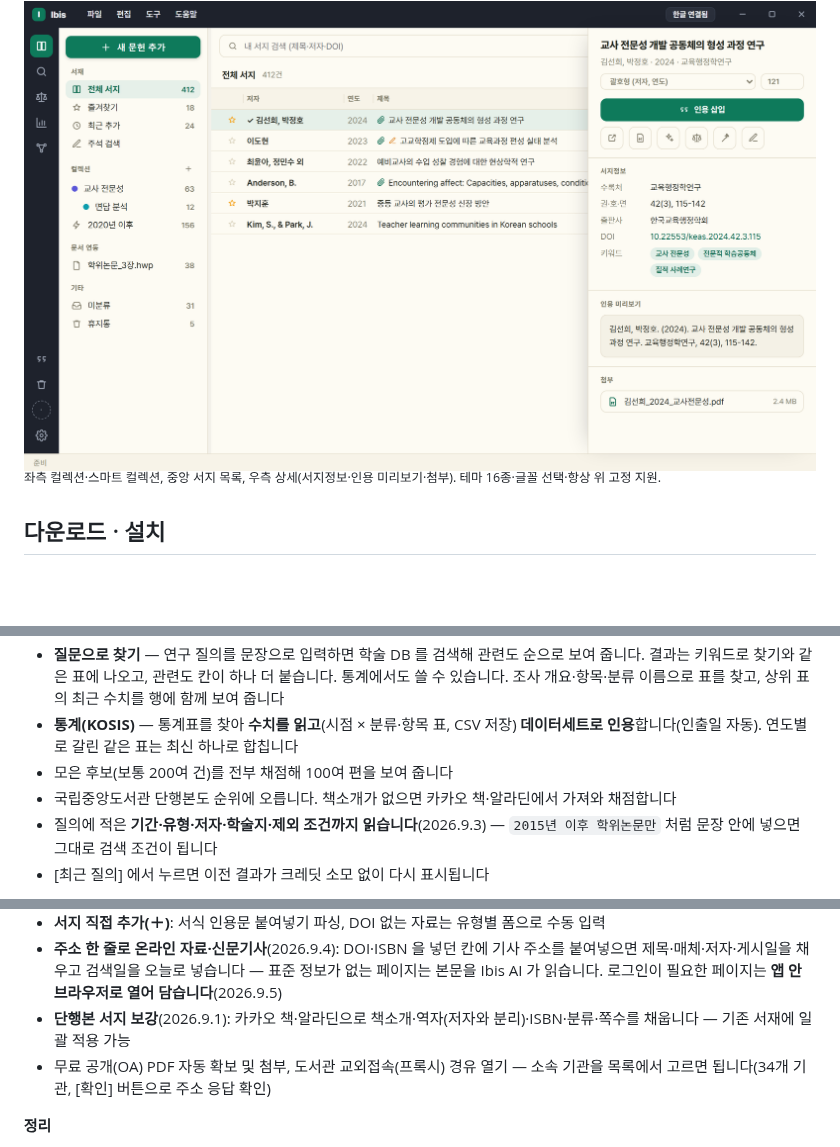
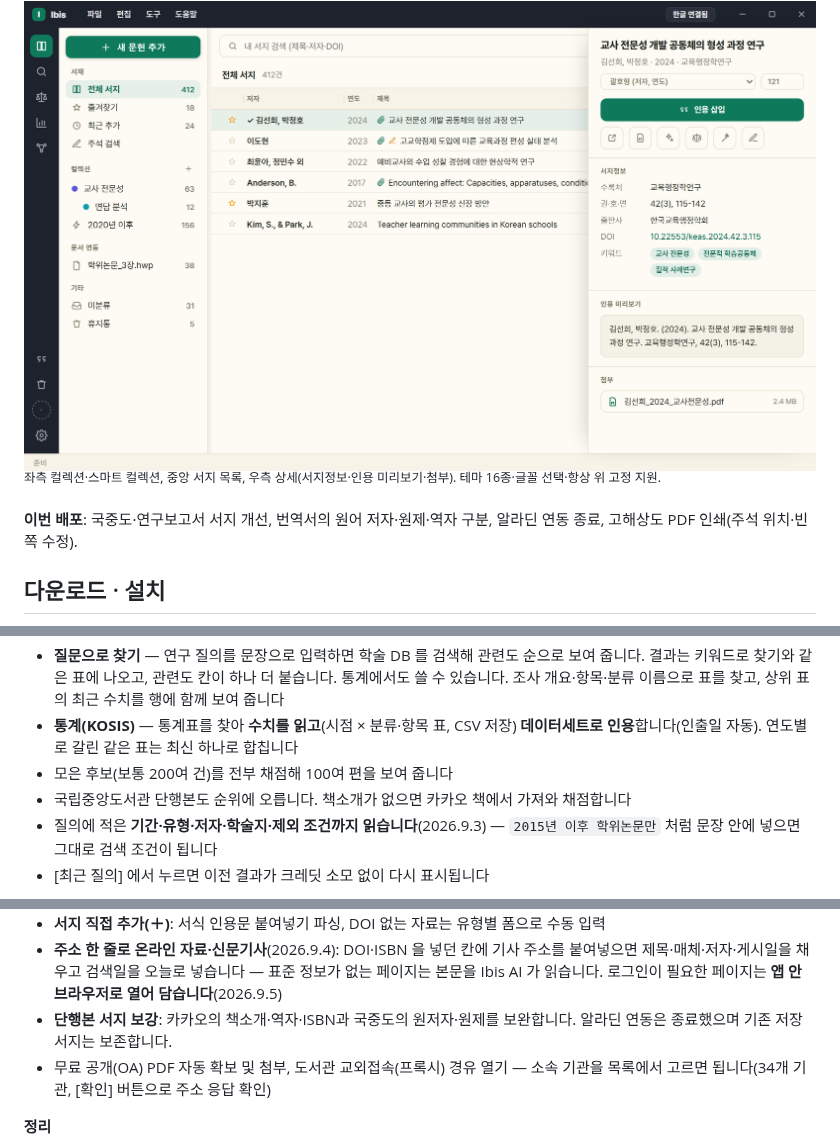
Before and after one commit to dodaseo/ibis-releases, a Markdown page: README.md, 3 parts joined by grey strips. GitHub-like rendering; blank space fills up the shorter version.

```diff
--- a/README.md
+++ b/README.md
@@ -23,6 +23,8 @@
 
 ![Ibis 메인 화면 — 서지 목록·컬렉션·상세 패널](docs/images/detail.png)
 <sup>좌측 컬렉션·스마트 컬렉션, 중앙 서지 목록, 우측 상세(서지정보·인용 미리보기·첨부). 테마 16종·글꼴 선택·항상 위 고정 지원.</sup>
+
+**이번 배포**: 국중도·연구보고서 서지 개선, 번역서의 원어 저자·원제·역자 구분, 알라딘 연동 종료, 고해상도 PDF 인쇄(주석 위치·빈 쪽 수정).
 
 ## 다운로드 · 설치
 
@@ -67,7 +69,7 @@
 - **질문으로 찾기** — 연구 질의를 문장으로 입력하면 학술 DB 를 검색해 관련도 순으로 보여 줍니다. 결과는 키워드로 찾기와 같은 표에 나오고, 관련도 칸이 하나 더 붙습니다. 통계에서도 쓸 수 있습니다. 조사 개요·항목·분류 이름으로 표를 찾고, 상위 표의 최근 수치를 행에 함께 보여 줍니다
 - **통계(KOSIS)** — 통계표를 찾아 **수치를 읽고**(시점 × 분류·항목 표, CSV 저장) **데이터세트로 인용**합니다(인출일 자동). 연도별로 갈린 같은 표는 최신 하나로 합칩니다
 - 모은 후보(보통 200여 건)를 전부 채점해 100여 편을 보여 줍니다
-- 국립중앙도서관 단행본도 순위에 오릅니다. 책소개가 없으면 카카오 책·알라딘에서 가져와 채점합니다
+- 국립중앙도서관 단행본도 순위에 오릅니다. 책소개가 없으면 카카오 책에서 가져와 채점합니다
 - 질의에 적은 **기간·유형·저자·학술지·제외 조건까지 읽습니다**(2026.9.3) — `2015년 이후 학위논문만` 처럼 문장 안에 넣으면 그대로 검색 조건이 됩니다
 - [최근 질의] 에서 누르면 이전 결과가 크레딧 소모 없이 다시 표시됩니다
 
@@ -79,7 +81,7 @@
 - DOI 붙여넣기 즉시 서지화 · 6개 형식 가져오기(RIS·BibTeX·CSL-JSON·EndNote(.enw)·RefWorks·Tab) · 내보내기(CSL-JSON·BibTeX)
 - **서지 직접 추가(＋)**: 서식 인용문 붙여넣기 파싱, DOI 없는 자료는 유형별 폼으로 수동 입력
 - **주소 한 줄로 온라인 자료·신문기사**(2026.9.4): DOI·ISBN 을 넣던 칸에 기사 주소를 붙여넣으면 제목·매체·저자·게시일을 채우고 검색일을 오늘로 넣습니다 — 표준 정보가 없는 페이지는 본문을 Ibis AI 가 읽습니다. 로그인이 필요한 페이지는 **앱 안 브라우저로 열어 담습니다**(2026.9.5)
-- **단행본 서지 보강**(2026.9.1): 카카오 책·알라딘으로 책소개·역자(저자와 분리)·ISBN·분류·쪽수를 채웁니다 — 기존 서재에 일괄 적용 가능
+- **단행본 서지 보강**: 카카오의 책소개·역자·ISBN과 국중도의 원저자·원제를 보완합니다. 알라딘 연동은 종료했으며 기존 저장 서지는 보존합니다.
 - 무료 공개(OA) PDF 자동 확보 및 첨부, 도서관 교외접속(프록시) 경유 열기 — 소속 기관을 목록에서 고르면 됩니다(34개 기관, [확인] 버튼으로 주소 응답 확인)
 
 **정리**
```
Also changed, not shown: docs/FAQ.md (+7 -2 lines), docs/USAGE.md (+6 -3 lines), docs/images/about.png, docs/images/ai-note.png, docs/images/ask-empty.png, docs/images/ask.png.
